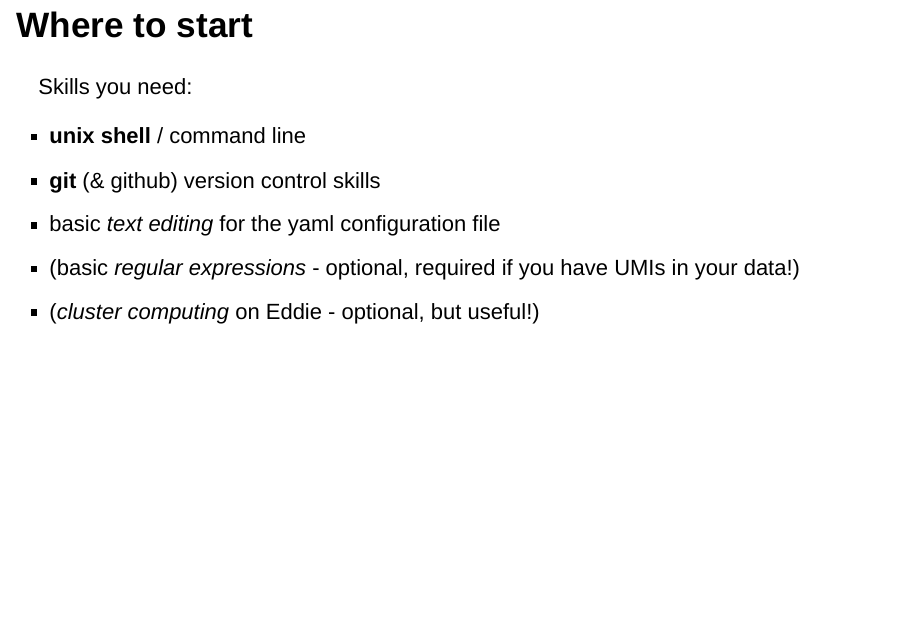
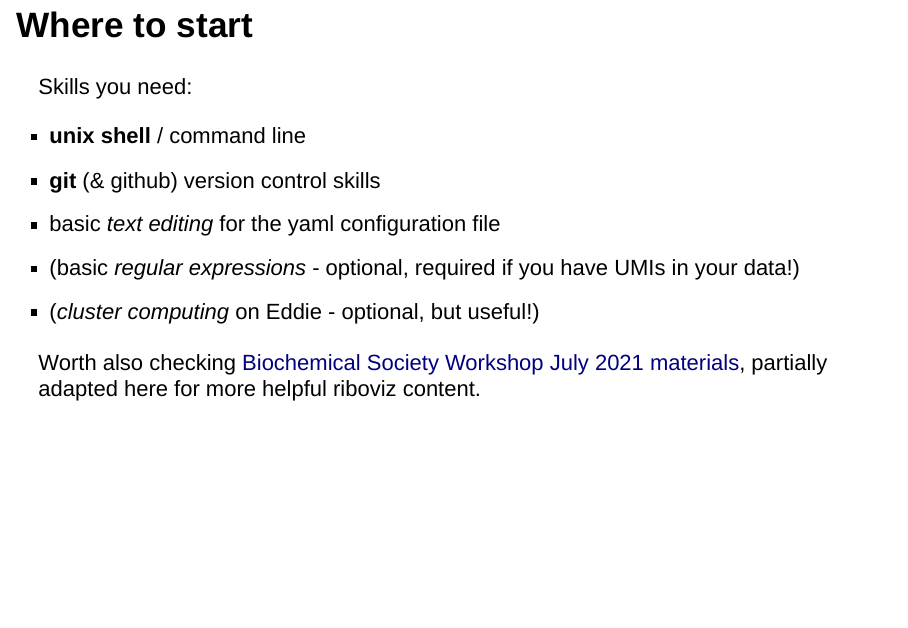
Before and after one commit to FlicAnderson/20211216-LabTalk-riboviz, an R Markdown document (20211216-riboviz-new-users_slides.Rmd): page 9 of 42. Rendered offline with R 4.5, knitr and Pandoc, with nearby package versions; drawn as Slidy slides in place of the format the file asks for.

Commit message:
add reference and link to biochem society july 2021 workshop materials

```diff
--- a/20211216-riboviz-new-users_slides.Rmd
+++ b/20211216-riboviz-new-users_slides.Rmd
@@ -149,6 +149,7 @@ Skills you need:
 - (basic *regular expressions* - optional, required if you have UMIs in your data!)
 - (*cluster computing* on Eddie - optional, but useful!)
 
+Worth also checking [Biochemical Society Workshop July 2021 materials](https://github.com/riboviz/workshop-2021-07-02), partially adapted here for more helpful riboviz content.
 
 
 ## How to install riboviz & dependencies
```
